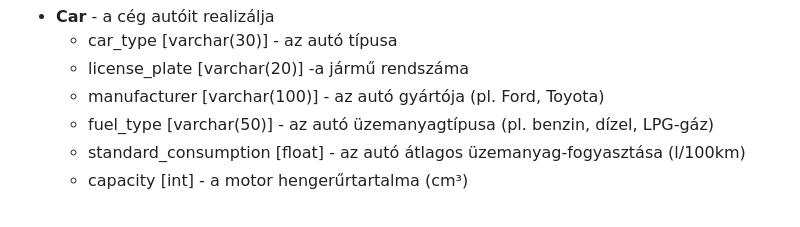
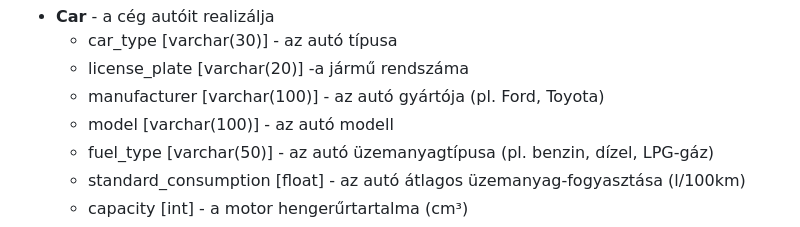
Before and after one commit to kovacsmate3/szakdolgozat-apontonkft, a Markdown page: README.md, the part around the change. Rendered like a GitHub page.

```diff
--- a/README.md
+++ b/README.md
@@ -35,6 +35,7 @@ A megfelelő adatbázis táblák és modellek implementálása az alábbiak szer
   * car_type [varchar(30)] - az autó típusa
   * license_plate [varchar(20)] -a jármű rendszáma
   * manufacturer [varchar(100)] - az autó gyártója (pl. Ford, Toyota)
+  * model [varchar(100)] - az autó modell
   * fuel_type [varchar(50)] - az autó üzemanyagtípusa (pl. benzin, dízel, LPG-gáz)
   * standard_consumption [float] - az autó átlagos üzemanyag-fogyasztása (l/100km)
   * capacity [int] - a motor hengerűrtartalma (cm³)
```
